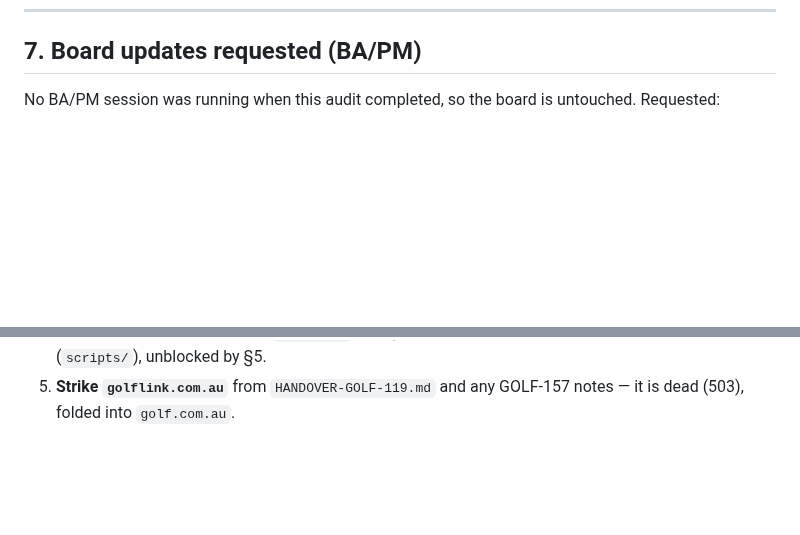
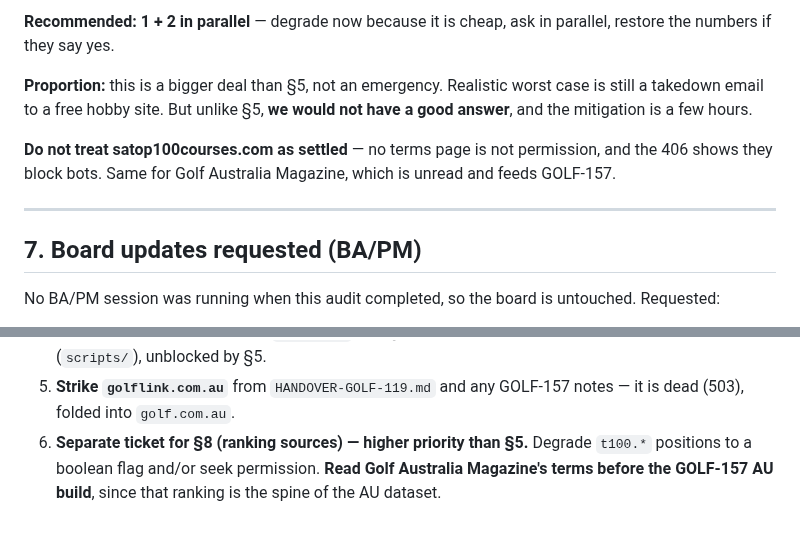
Before and after one commit to stefand94/golf-map, a Markdown page: docs/project/GOLF-119-coverage-audit.md, 2 parts joined by grey strips. Drawn GitHub-style; blank space fills up the shorter version.

```diff
--- a/docs/project/GOLF-119-coverage-audit.md
+++ b/docs/project/GOLF-119-coverage-audit.md
@@ -328,3 +399,16 @@ fetch-once JSON should GOLF-157 want it).
+**Recommended: 1 + 2 in parallel** — degrade now because it is cheap, ask
+in parallel, restore the numbers if they say yes.
+
+**Proportion:** this is a bigger deal than §5, not an emergency. Realistic
+worst case is still a takedown email to a free hobby site. But unlike §5,
+**we would not have a good answer**, and the mitigation is a few hours.
+
+**Do not treat satop100courses.com as settled** — no terms page is not
+permission, and the 406 shows they block bots. Same for Golf Australia
+Magazine, which is unread and feeds GOLF-157.
+
+---
+
 ## 7. Board updates requested (BA/PM)
 
 No BA/PM session was running when this audit completed, so the board is
@@ -351,3 +435,7 @@ untouched. Requested:
    (`scripts/`), unblocked by §5.
 5. **Strike `golflink.com.au`** from `HANDOVER-GOLF-119.md` and any
    GOLF-157 notes — it is dead (503), folded into `golf.com.au`.
+6. **Separate ticket for §8 (ranking sources) — higher priority than §5.**
+   Degrade `t100.*` positions to a boolean flag and/or seek permission.
+   **Read Golf Australia Magazine's terms before the GOLF-157 AU build**,
+   since that ranking is the spine of the AU dataset.
```
Also changed, not shown: other parts of docs/project/GOLF-119-coverage-audit.md (+71 -0 lines).
